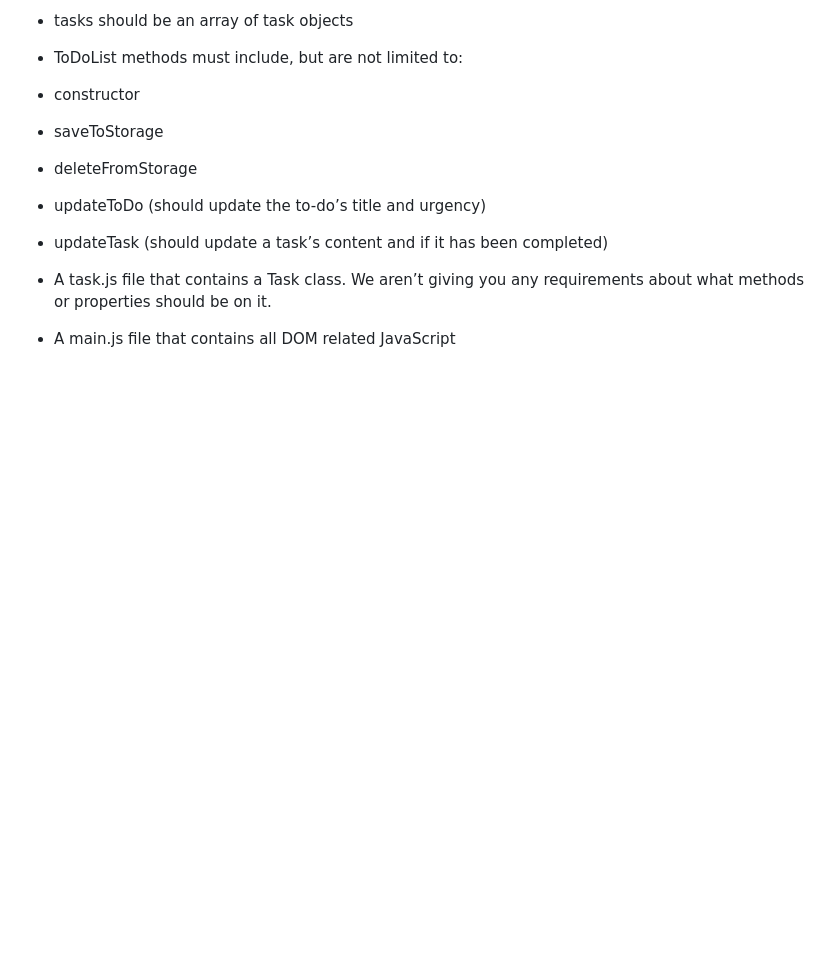
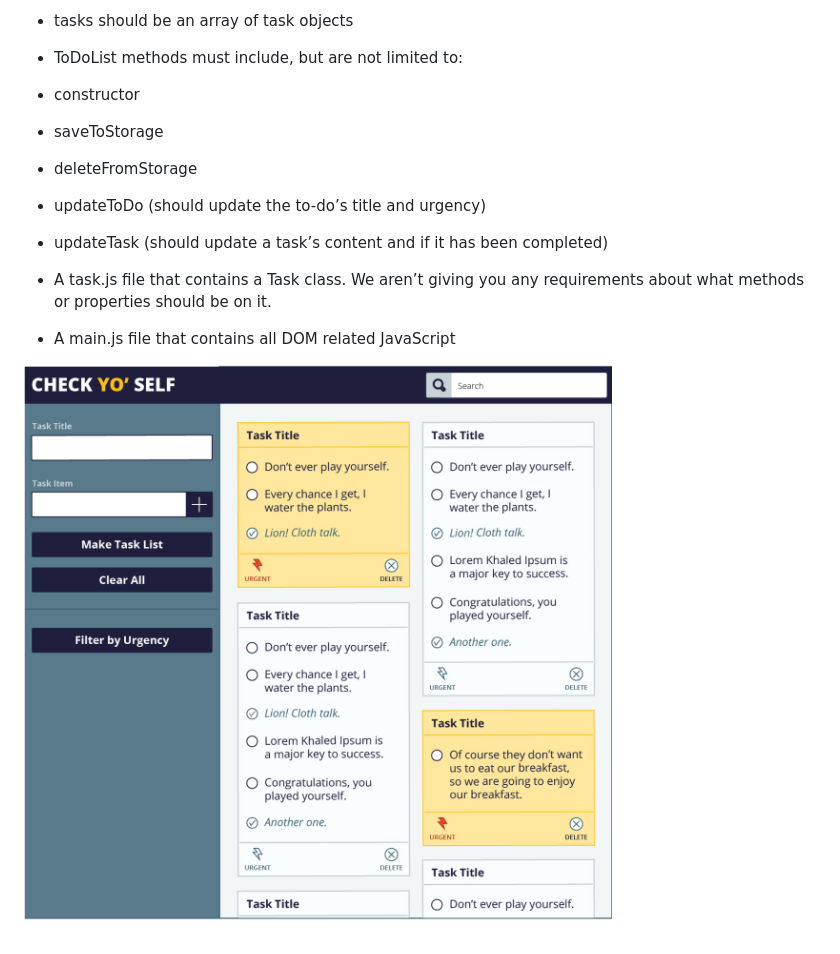
Before and after one commit to RayRedGoose/Check-Yo-Self, a Markdown page: README.md, the part around the change. Rendered like a GitHub page; pictures changed too: image/checkYOself-default.png (added); blank space fills up the shorter version.

Commit message:
Updated README file with screen shots but cannot get to display in darkdown doc

```diff
--- a/README.md
+++ b/README.md
@@ -25,3 +25,6 @@ Ability to match/recreate a UI and create a great UX
 - A task.js file that contains a Task class. We aren’t giving you any
  requirements about what methods or properties should be on it.
 - A main.js file that contains all DOM related JavaScript
+
+
+![default](./image/checkYOself-default.png)
```
Also changed, not shown: image/checkYOself-mobile1.png (added), image/checkYOself-moble2.png (added), image/checkYOself-moble3.png (added), image/checkYOself-urgent.pnd.png (added), image/checkYOself-withTasks.png (added).
